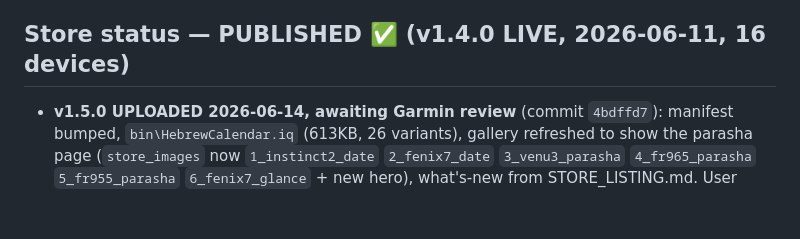
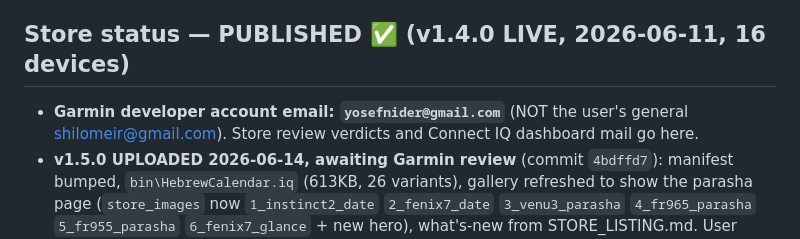
Before and after one commit to shavei/Pdf-app, a Markdown page: Desktop/garmin app/MEMORY.md, the part around the change. Drawn GitHub-style; blank space fills up the shorter version.

Commit message:
Note Garmin dev account email (yosefnider@gmail.com)
Co-Authored-By: Claude Opus 4.8 <noreply@anthropic.com>

```diff
--- a/Desktop/garmin app/MEMORY.md
+++ b/Desktop/garmin app/MEMORY.md
@@ -199,6 +199,8 @@ change must keep the single-walk pattern and rerun verify_parsha.py.
    screen / frozen frame ignoring keys): kill + restart simulator.exe.
 
 ## Store status — PUBLISHED ✅ (v1.4.0 LIVE, 2026-06-11, 16 devices)
+- **Garmin developer account email: `yosefnider@gmail.com`** (NOT the user's general
+  shilomeir@gmail.com). Store review verdicts and Connect IQ dashboard mail go here.
 - **v1.5.0 UPLOADED 2026-06-14, awaiting Garmin review** (commit `4bdffd7`): manifest bumped,
   `bin\HebrewCalendar.iq` (613KB, 26 variants), gallery refreshed to show the parasha
   page (`store_images` now `1_instinct2_date` `2_fenix7_date` `3_venu3_parasha`
```
